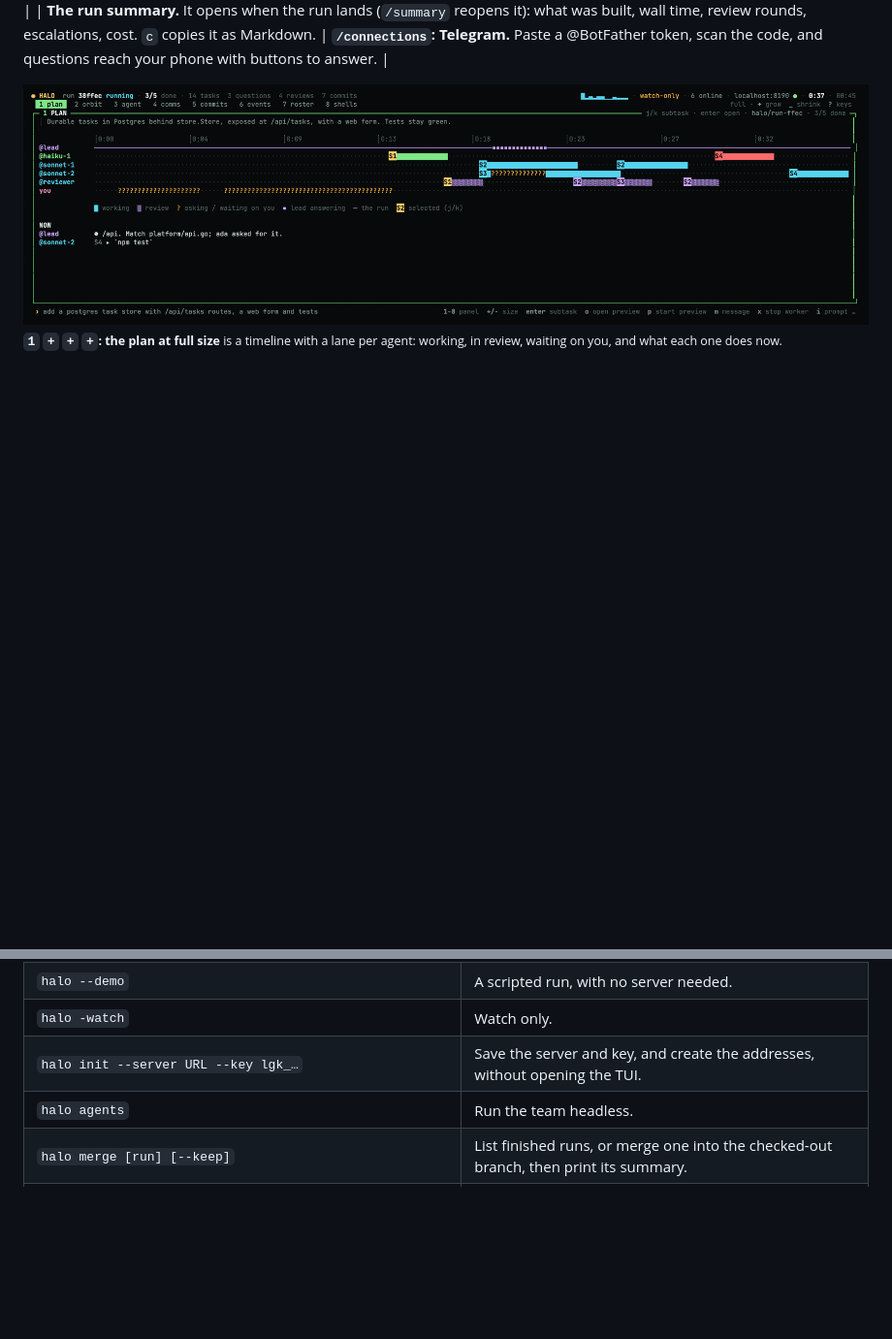
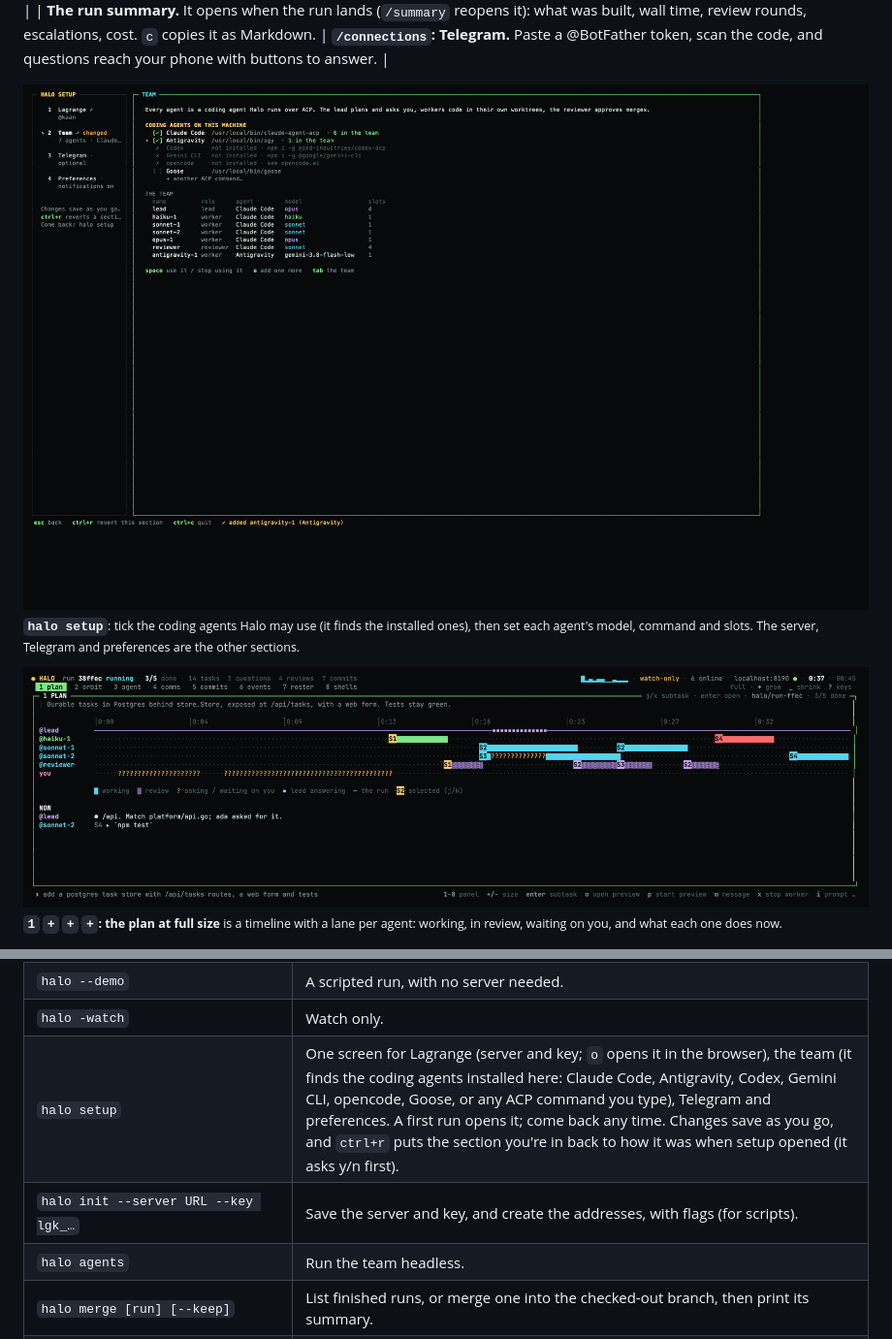
Before and after one commit to Three-Agent-Problem/halo, a Markdown page: README.md, 2 parts joined by grey strips. Shown at 97% size. Rendered like a GitHub page; pictures changed too: docs/screenshots/setup.png (added); blank space fills up the shorter version.

Commit message:
halo setup: Lagrange, team (finds installed coding agents, any ACP command), Telegram, preferences; autosave, ctrl+r reverts a section (y/n), o opens Lagrange; roster keeps notify/preview

```diff
--- a/README.md
+++ b/README.md
@@ -85,6 +85,9 @@ cd ~/code/your-repo && halo      # asks for the server and the key once, then ho
 | ![The run summary card](docs/screenshots/summary.png) | ![Pairing Telegram with a QR code](docs/screenshots/telegram-pair.png) |
 | **The run summary.** It opens when the run lands (`/summary` reopens it): what was built, wall time, review rounds, escalations, cost. `c` copies it as Markdown. | **`/connections`: Telegram.** Paste a @BotFather token, scan the code, and questions reach your phone with buttons to answer. |
 
+![halo setup: the coding agents found on this machine and the team](docs/screenshots/setup.png)
+<sub>**`halo setup`**: tick the coding agents Halo may use (it finds the installed ones), then set each agent's model, command and slots. The server, Telegram and preferences are the other sections.</sub>
+
 ![The plan at full size: a timeline with a lane per agent](docs/screenshots/timeline.png)
 <sub>**`1` `+` `+` `+`: the plan at full size** is a timeline with a lane per agent: working, in review, waiting on you, and what each one does now.</sub>
 
@@ -161,7 +164,8 @@ What reaches Telegram: the lead's questions as option buttons, the plan approval
 | `halo` | The TUI. It hosts the team on this repository unless another Halo already does. |
 | `halo --demo` | A scripted run, with no server needed. |
 | `halo -watch` | Watch only. |
-| `halo init --server URL --key lgk_…` | Save the server and key, and create the addresses, without opening the TUI. |
+| `halo setup` | One screen for Lagrange (server and key; `o` opens it in the browser), the team (it finds the coding agents installed here: Claude Code, Antigravity, Codex, Gemini CLI, opencode, Goose, or any ACP command you type), Telegram and preferences. A first run opens it; come back any time. Changes save as you go, and `ctrl+r` puts the section you're in back to how it was when setup opened (it asks y/n first). |
+| `halo init --server URL --key lgk_…` | Save the server and key, and create the addresses, with flags (for scripts). |
 | `halo agents` | Run the team headless. |
 | `halo merge [run] [--keep]` | List finished runs, or merge one into the checked-out branch, then print its summary. |
 | `halo connections [--level questions\|milestones] [--pair] [--test] [--disconnect]` | Connect Telegram in the terminal (token hidden, QR code to pair); `--disconnect` starts over. |
```
Also changed, not shown: docs/guide.md (+7 -6 lines), 9 other files.
